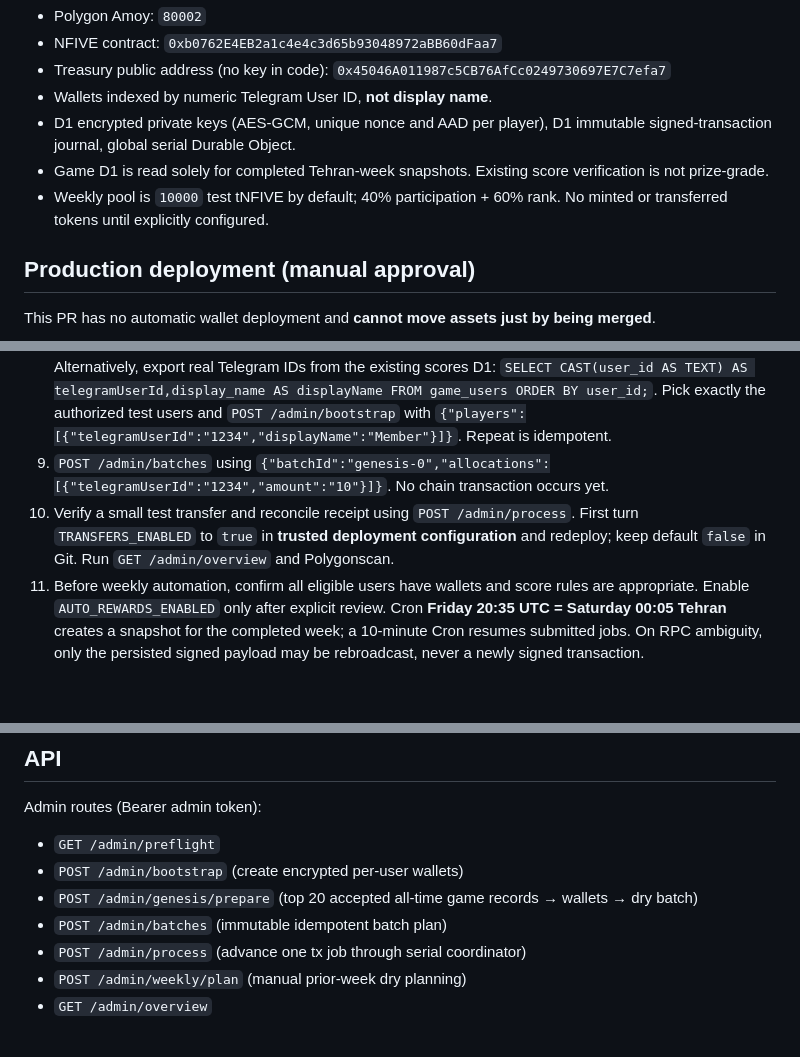
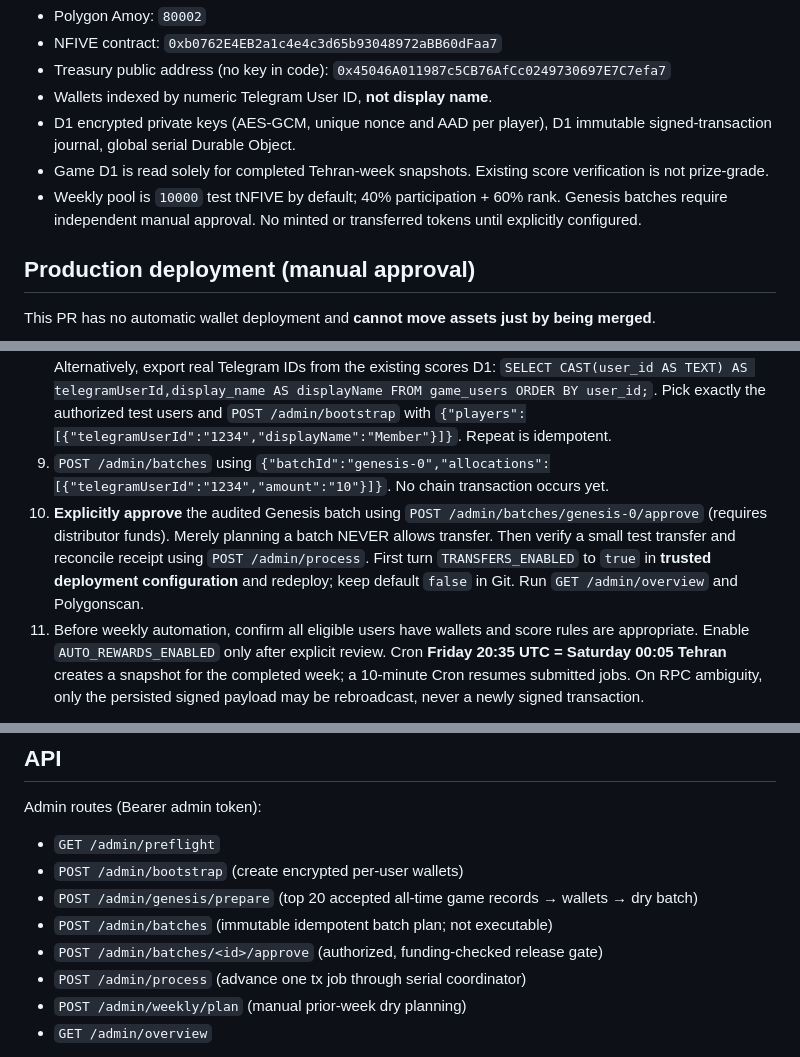
Before and after one commit to jaavid/Mustache, a Markdown page: wallet/README.md, 3 parts joined by grey strips. Drawn GitHub-style; blank space fills up the shorter version.

Commit message:
docs(wallet): document explicit admin approval required before any Genesis transfer

```diff
--- a/wallet/README.md
+++ b/wallet/README.md
@@ -8,7 +8,7 @@ Separate Cloudflare Worker within the existing `jaavid/Mustache` monorepo. **TES
 - Wallets indexed by numeric Telegram User ID, **not display name**.
 - D1 encrypted private keys (AES-GCM, unique nonce and AAD per player), D1 immutable signed-transaction journal, global serial Durable Object.
 - Game D1 is read solely for completed Tehran-week snapshots. Existing score verification is not prize-grade.
-- Weekly pool is `10000` test tNFIVE by default; 40% participation + 60% rank. No minted or transferred tokens until explicitly configured.
+- Weekly pool is `10000` test tNFIVE by default; 40% participation + 60% rank. Genesis batches require independent manual approval. No minted or transferred tokens until explicitly configured.
 
 ## Production deployment (manual approval)
 
@@ -23,7 +23,7 @@ This PR has no automatic wallet deployment and **cannot move assets just by bein
 7. Call `GET /admin/preflight` with `Authorization: Bearer <ADMIN_API_TOKEN>`. Confirm contract bytecode, chain 80002, ERC-20 symbol/decimals, admin and operational balances. Stop if unexpected.
 8. For the original 20 test players, prefer **POST /admin/genesis/prepare** (admin token): it selects the all-time top 20 accepted-score players from `SCORES_DB`, creates any missing encrypted wallets, and saves a deterministic `genesis-0` reward plan. It does **not** transfer tokens. Confirm all IDs before enabling payouts. Alternatively, export real Telegram IDs from the existing scores D1: `SELECT CAST(user_id AS TEXT) AS telegramUserId,display_name AS displayName FROM game_users ORDER BY user_id;`. Pick exactly the authorized test users and `POST /admin/bootstrap` with `{"players":[{"telegramUserId":"1234","displayName":"Member"}]}`. Repeat is idempotent.
 9. `POST /admin/batches` using `{"batchId":"genesis-0","allocations":[{"telegramUserId":"1234","amount":"10"}]}`. No chain transaction occurs yet.
-10. Verify a small test transfer and reconcile receipt using `POST /admin/process`. First turn `TRANSFERS_ENABLED` to `true` in **trusted deployment configuration** and redeploy; keep default `false` in Git. Run `GET /admin/overview` and Polygonscan.
+10. **Explicitly approve** the audited Genesis batch using `POST /admin/batches/genesis-0/approve` (requires distributor funds). Merely planning a batch NEVER allows transfer. Then verify a small test transfer and reconcile receipt using `POST /admin/process`. First turn `TRANSFERS_ENABLED` to `true` in **trusted deployment configuration** and redeploy; keep default `false` in Git. Run `GET /admin/overview` and Polygonscan.
 11. Before weekly automation, confirm all eligible users have wallets and score rules are appropriate. Enable `AUTO_REWARDS_ENABLED` only after explicit review. Cron **Friday 20:35 UTC = Saturday 00:05 Tehran** creates a snapshot for the completed week; a 10-minute Cron resumes submitted jobs. On RPC ambiguity, only the persisted signed payload may be rebroadcast, never a newly signed transaction.
 
 Note: The deployed code cannot be meaningfully end-to-end tested for real token delivery until Cloudflare secrets, active Amoy RPC, D1 bindings, and distributor wallet are provided by the account administrator. CI covers pure logic and deployment bundling.
@@ -34,7 +34,8 @@ Admin routes (Bearer admin token):
 - `GET /admin/preflight`
 - `POST /admin/bootstrap` (create encrypted per-user wallets)
 - `POST /admin/genesis/prepare` (top 20 accepted all-time game records → wallets → dry batch)
-- `POST /admin/batches` (immutable idempotent batch plan)
+- `POST /admin/batches` (immutable idempotent batch plan; not executable)
+- `POST /admin/batches/<id>/approve` (authorized, funding-checked release gate)
 - `POST /admin/process` (advance one tx job through serial coordinator)
 - `POST /admin/weekly/plan` (manual prior-week dry planning)
 - `GET /admin/overview`
```
